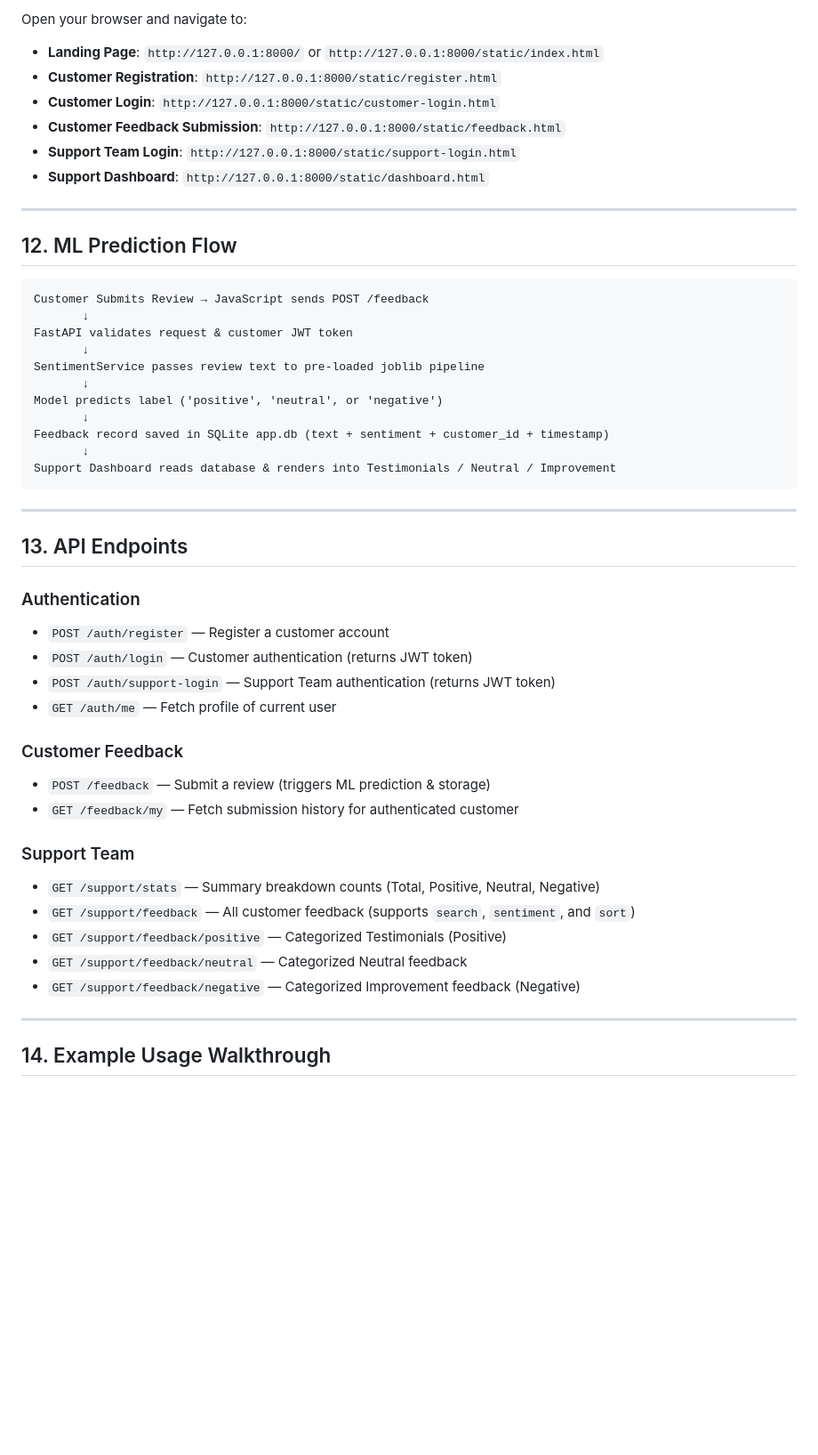
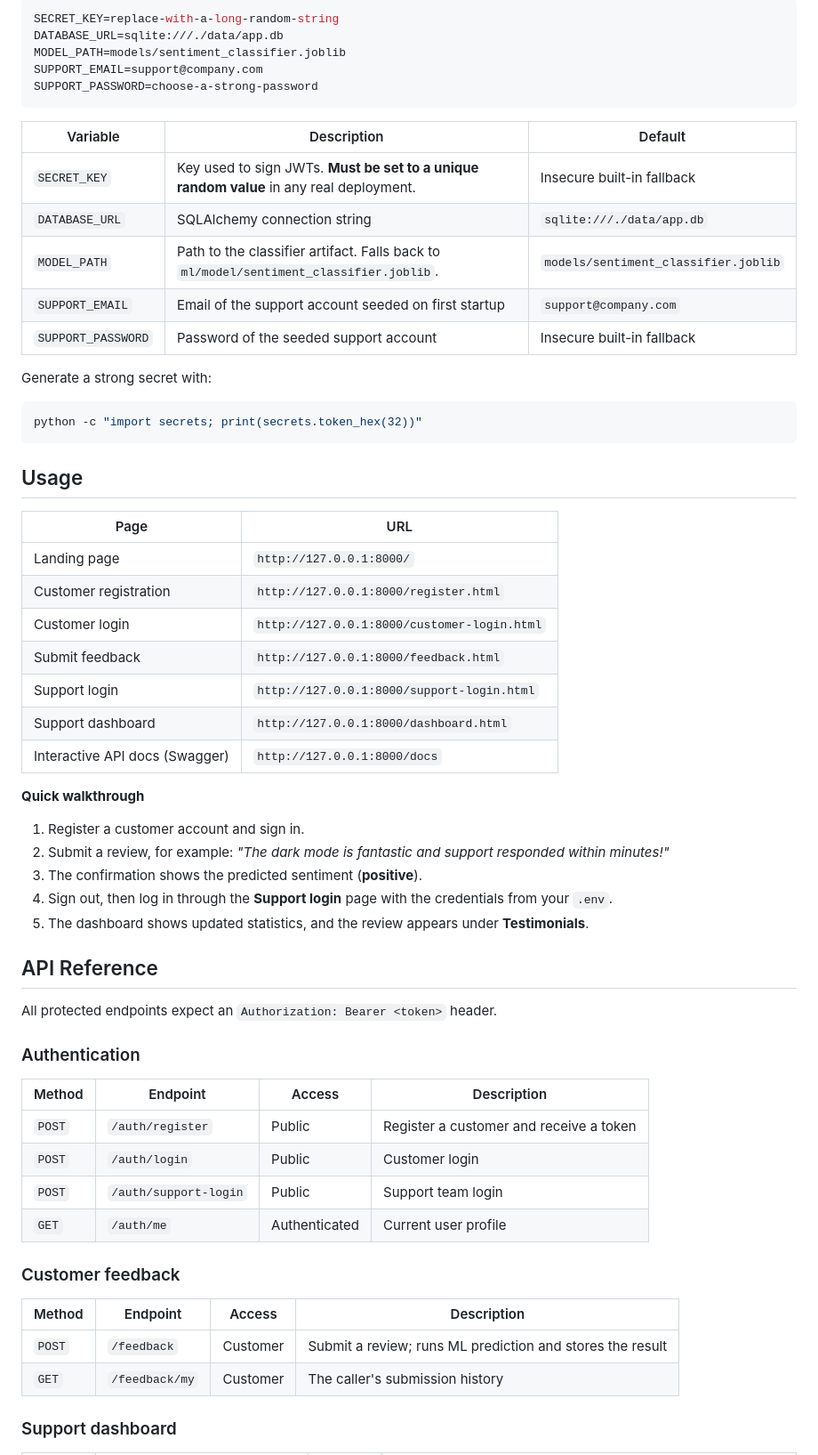
Before and after one commit to Naveen-20070227/Support-IQ, a Markdown page: README.md, the part around one of its changes. Shown at 89% size. Drawn GitHub-style; blank space fills up the shorter version.

Commit message:
Revise README for SupportIQ branding and features
Updated project name and description in README.md to reflect new branding and features of the application.

````diff
--- a/README.md
+++ b/README.md
@@ -164,53 +191,65 @@ The server will initialize the database, seed the default support account, load
 
-Open your browser and navigate to:
-
-- **Landing Page**: `http://127.0.0.1:8000/` or `http://127.0.0.1:8000/static/index.html`
-- **Customer Registration**: `http://127.0.0.1:8000/static/register.html`
-- **Customer Login**: `http://127.0.0.1:8000/static/customer-login.html`
-- **Customer Feedback Submission**: `http://127.0.0.1:8000/static/feedback.html`
-- **Support Team Login**: `http://127.0.0.1:8000/static/support-login.html`
-- **Support Dashboard**: `http://127.0.0.1:8000/static/dashboard.html`
-
----
-
-## 12. ML Prediction Flow
-
-```text
-Customer Submits Review → JavaScript sends POST /feedback
-       ↓
-FastAPI validates request & customer JWT token
-       ↓
-SentimentService passes review text to pre-loaded joblib pipeline
-       ↓
-Model predicts label ('positive', 'neutral', or 'negative')
-       ↓
-Feedback record saved in SQLite app.db (text + sentiment + customer_id + timestamp)
-       ↓
-Support Dashboard reads database & renders into Testimonials / Neutral / Improvement
+```env
+SECRET_KEY=replace-with-a-long-random-string
+DATABASE_URL=sqlite:///./data/app.db
+MODEL_PATH=models/sentiment_classifier.joblib
+SUPPORT_EMAIL=support@company.com
+SUPPORT_PASSWORD=choose-a-strong-password
 ```
 
----
+| Variable | Description | Default |
+| --- | --- | --- |
+| `SECRET_KEY` | Key used to sign JWTs. **Must be set to a unique random value** in any real deployment. | Insecure built-in fallback |
+| `DATABASE_URL` | SQLAlchemy connection string | `sqlite:///./data/app.db` |
+| `MODEL_PATH` | Path to the classifier artifact. Falls back to `ml/model/sentiment_classifier.joblib`. | `models/sentiment_classifier.joblib` |
+| `SUPPORT_EMAIL` | Email of the support account seeded on first startup | `support@company.com` |
+| `SUPPORT_PASSWORD` | Password of the seeded support account | Insecure built-in fallback |
 
-## 13. API Endpoints
+Generate a strong secret with:
+
+```bash
+python -c "import secrets; print(secrets.token_hex(32))"
+```
+
+## Usage
+
+| Page | URL |
+| --- | --- |
+| Landing page | `http://127.0.0.1:8000/` |
+| Customer registration | `http://127.0.0.1:8000/register.html` |
+| Customer login | `http://127.0.0.1:8000/customer-login.html` |
+| Submit feedback | `http://127.0.0.1:8000/feedback.html` |
+| Support login | `http://127.0.0.1:8000/support-login.html` |
+| Support dashboard | `http://127.0.0.1:8000/dashboard.html` |
+| Interactive API docs (Swagger) | `http://127.0.0.1:8000/docs` |
+
+**Quick walkthrough**
+
+1. Register a customer account and sign in.
+2. Submit a review, for example: *"The dark mode is fantastic and support responded within minutes!"*
+3. The confirmation shows the predicted sentiment (**positive**).
+4. Sign out, then log in through the **Support login** page with the credentials from your `.env`.
+5. The dashboard shows updated statistics, and the review appears under **Testimonials**.
+
+## API Reference
+
+All protected endpoints expect an `Authorization: Bearer <token>` header.
 
 ### Authentication
-- `POST /auth/register` — Register a customer account
-- `POST /auth/login` — Customer authentication (returns JWT token)
-- `POST /auth/support-login` — Support Team authentication (returns JWT token)
-- `GET /auth/me` — Fetch profile of current user
 
-### Customer Feedback
-- `POST /feedback` — Submit a review (triggers ML prediction & storage)
-- `GET /feedback/my` — Fetch submission history for authenticated customer
+| Method | Endpoint | Access | Description |
+| --- | --- | --- | --- |
+| `POST` | `/auth/register` | Public | Register a customer and receive a token |
+| `POST` | `/auth/login` | Public | Customer login |
+| `POST` | `/auth/support-login` | Public | Support team login |
+| `GET` | `/auth/me` | Authenticated | Current user profile |
 
-### Support Team
-- `GET /support/stats` — Summary breakdown counts (Total, Positive, Neutral, Negative)
-- `GET /support/feedback` — All customer feedback (supports `search`, `sentiment`, and `sort`)
-- `GET /support/feedback/positive` — Categorized Testimonials (Positive)
-- `GET /support/feedback/neutral` — Categorized Neutral feedback
-- `GET /support/feedback/negative` — Categorized Improvement feedback (Negative)
+### Customer feedback
 
----
+| Method | Endpoint | Access | Description |
+| --- | --- | --- | --- |
+| `POST` | `/feedback` | Customer | Submit a review; runs ML prediction and stores the result |
+| `GET` | `/feedback/my` | Customer | The caller's submission history |
 
-## 14. Example Usage Walkthrough
+### Support dashboard
 
````
Also changed, not shown: other parts of README.md (+226 -130 lines).
